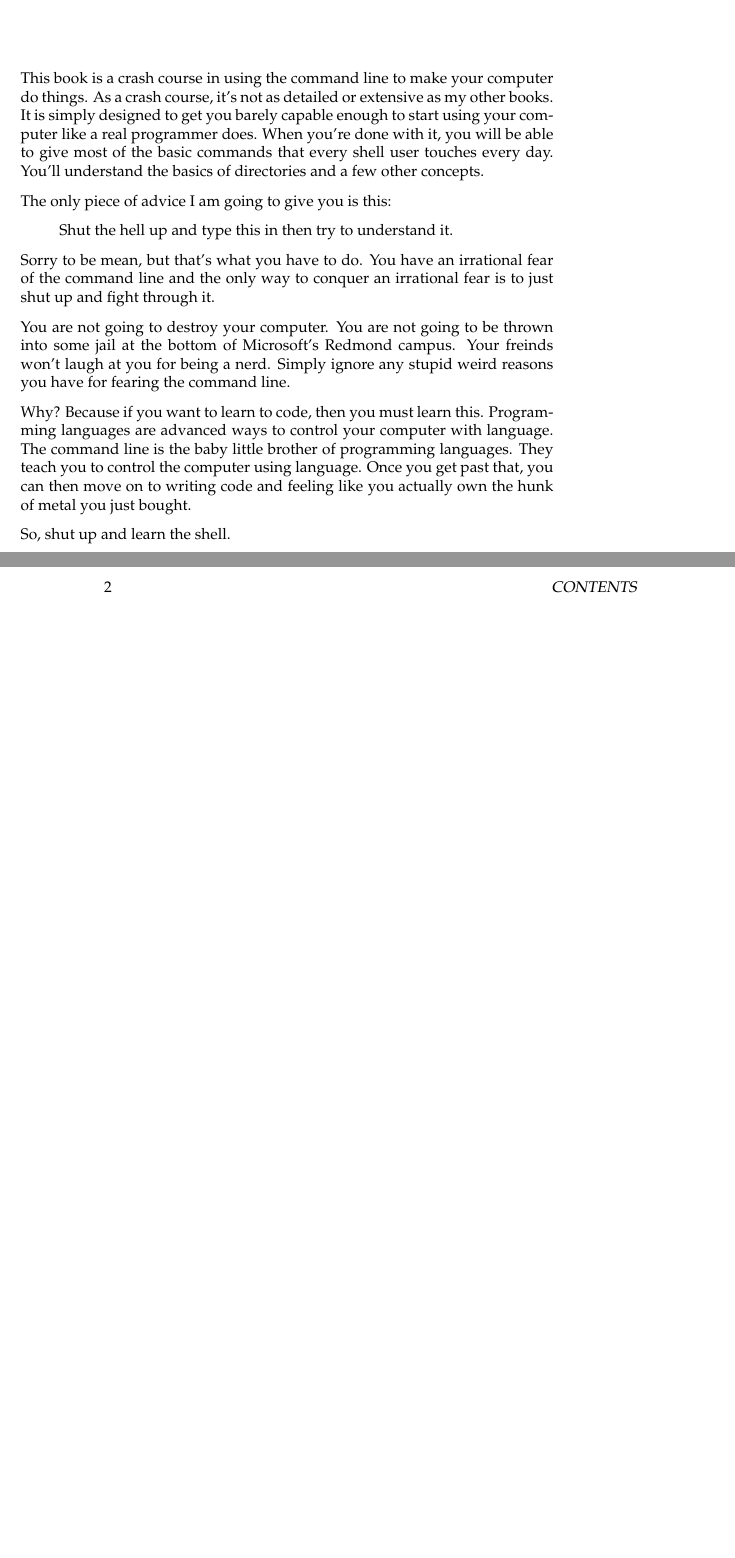
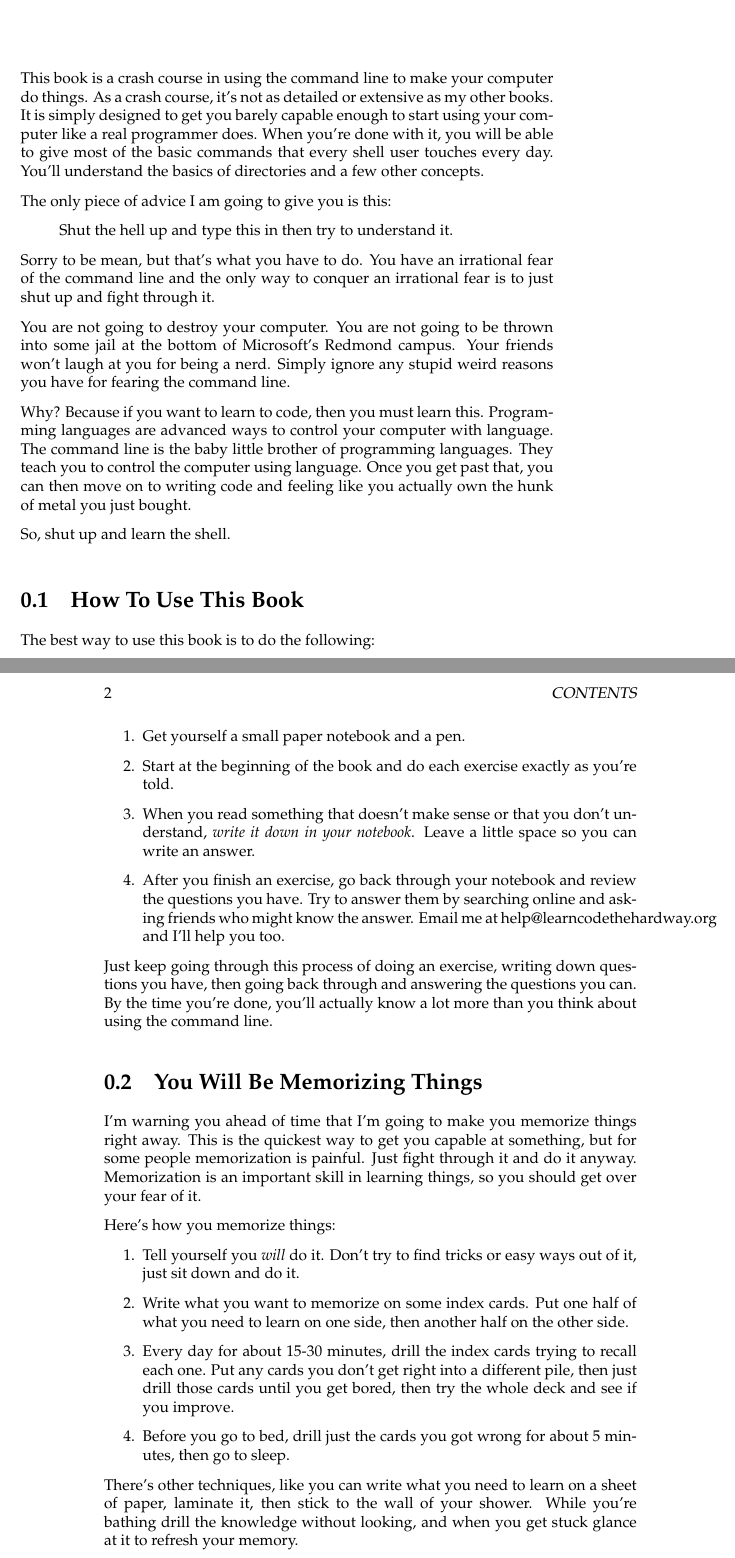
Before and after one commit to finderL/clicc-cn, a LaTeX book (book.tex, which reads introduction.tex): two parts of pages 11 and 12 of 89 before the commit and two parts of pages 11 and 12 of 91 after it, joined at a grey line, cut so that both start at the same text, the shorter picture padded with empty space. Compiled offline with pdfLaTeX.

Commit message:
Basic introduction done.

```diff
--- a/introduction.tex
+++ b/introduction.tex
@@ -18,7 +18,7 @@ of the command line and the only way to conquer an irrational fear is to just
 shut up and fight through it.
 
 You are not going to destroy your computer.  You are not going to be thrown
-into some jail at the bottom of Microsoft's Redmond campus.  Your freinds
+into some jail at the bottom of Microsoft's Redmond campus.  Your friends
 won't laugh at you for being a nerd.  Simply ignore any stupid weird reasons you have
 for fearing the command line.
 
@@ -29,3 +29,44 @@ computer using language.  Once you get past that, you can then move on to writin
 code and feeling like you actually own the hunk of metal you just bought.
 
 So, shut up and learn the shell.
+
+\section{How To Use This Book}
+
+The best way to use this book is to do the following:
+
+\begin{enumerate}
+\item Get yourself a small paper notebook and a pen.
+\item Start at the beginning of the book and do each exercise exactly as you're told.
+\item When you read something that doesn't make sense or that you don't understand, \emph{write it down in your notebook}.
+    Leave a little space so you can write an answer.
+\item After you finish an exercise, go back through your notebook and review the questions you have.  Try to answer them
+    by searching online and asking friends who might know the answer.  Email me at help@learncodethehardway.org and I'll
+    help you too.
+\end{enumerate}
+
+Just keep going through this process of doing an exercise, writing down questions you have, then going back through and
+answering the questions you can.  By the time you're done, you'll actually know a lot more than you think about
+using the command line.
+
+\section{You Will Be Memorizing Things}
+
+I'm warning you ahead of time that I'm going to make you memorize things right away.
+This is the quickest way to get you capable at something, but for some people
+memorization is painful.  Just fight through it and do it anyway.  Memorization is an
+important skill in learning things, so you should get over your fear of it.
+
+Here's how you memorize things:
+
+\begin{enumerate}
+\item Tell yourself you \emph{will} do it.  Don't try to find tricks or easy ways out of it, just sit down and do it.
+\item Write what you want to memorize on some index cards.  Put one half of what you need to learn on one side, then
+    another half on the other side.
+\item Every day for about 15-30 minutes, drill the index cards trying to recall each one.  Put any cards you don't
+    get right into a different pile, then just drill those cards until you get bored, then try the whole deck and see
+    if you improve.
+\item Before you go to bed, drill just the cards you got wrong for about 5 minutes, then go to sleep.
+\end{enumerate}
+
+There's other techniques, like you can write what you need to learn on a sheet of paper, laminate it, then stick to the
+wall of your shower.  While you're bathing drill the knowledge without looking, and when you get stuck glance at it
+to refresh your memory.
```
Also changed, not shown: introduction.tex (6 more changed lines).
